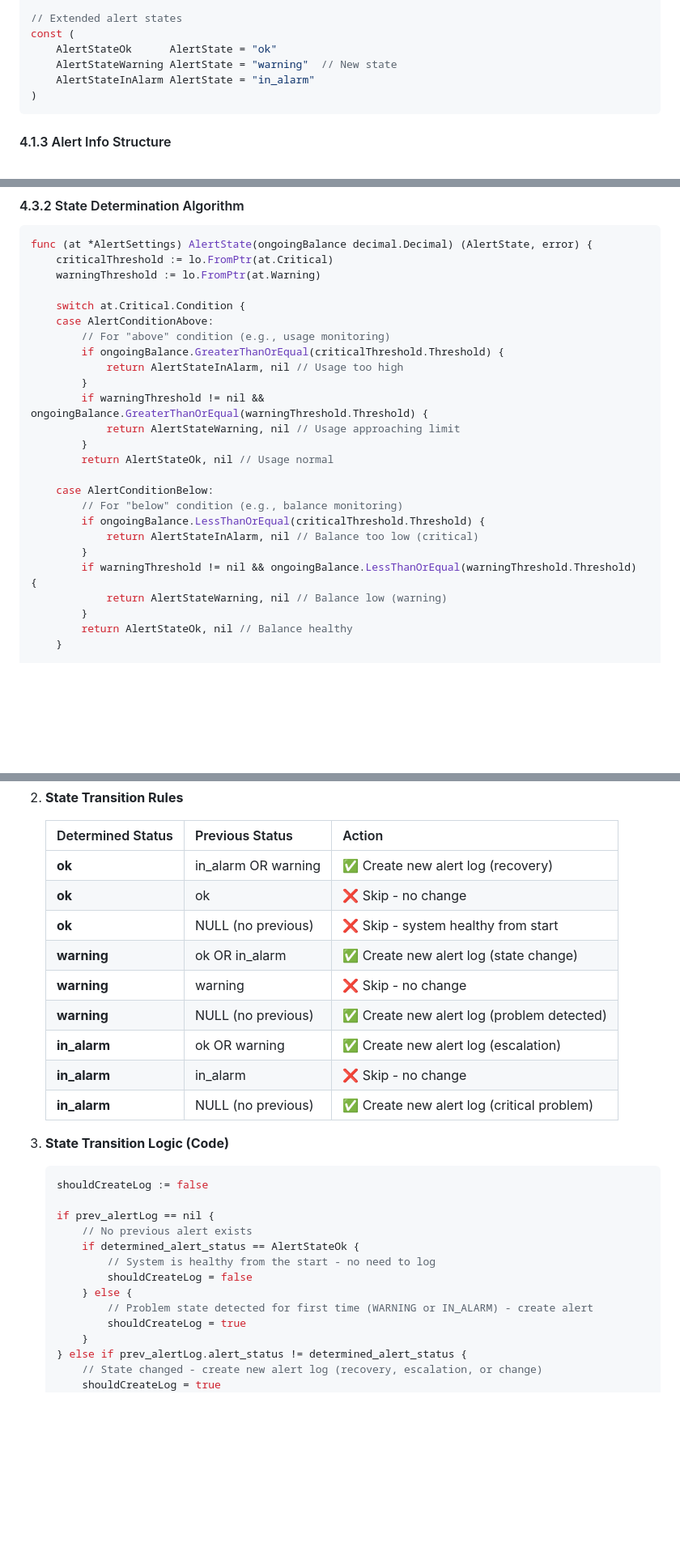
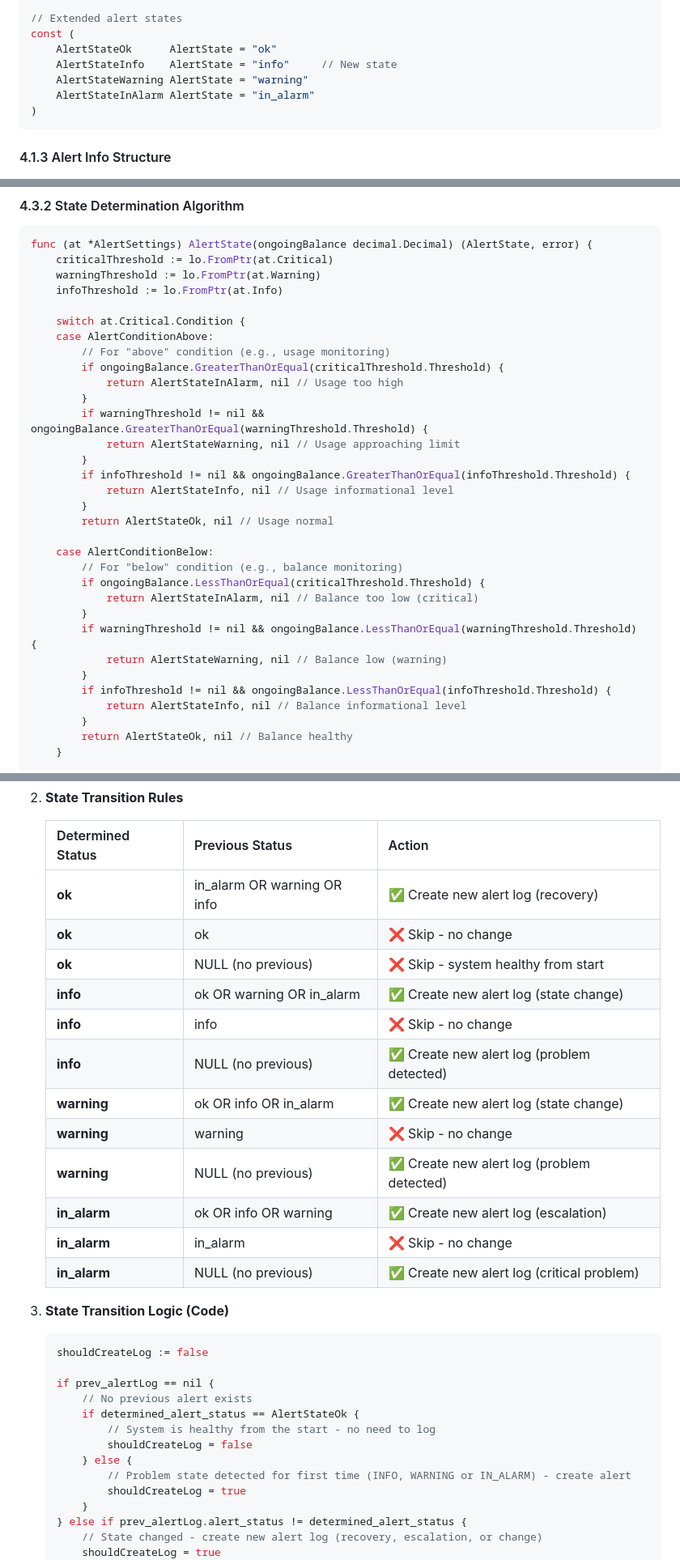
Before and after one commit to vidinfra/flexprice, a Markdown page: docs/prds/sentinel_alert_engine.md, 3 parts joined by grey strips. Shown at 81% size. GitHub-like rendering; blank space fills up the shorter version.

````diff
--- a/docs/prds/sentinel_alert_engine.md
+++ b/docs/prds/sentinel_alert_engine.md
@@ -204,7 +216,8 @@ const (
 // Extended alert states
 const (
     AlertStateOk      AlertState = "ok"
-    AlertStateWarning AlertState = "warning"  // New state
+    AlertStateInfo    AlertState = "info"     // New state
+    AlertStateWarning AlertState = "warning"
     AlertStateInAlarm AlertState = "in_alarm"
 )
 ```
@@ -275,6 +288,7 @@ The system compares wallet balance against feature alert thresholds:
 func (at *AlertSettings) AlertState(ongoingBalance decimal.Decimal) (AlertState, error) {
     criticalThreshold := lo.FromPtr(at.Critical)
     warningThreshold := lo.FromPtr(at.Warning)
+    infoThreshold := lo.FromPtr(at.Info)
 
     switch at.Critical.Condition {
     case AlertConditionAbove:
@@ -285,6 +299,9 @@ func (at *AlertSettings) AlertState(ongoingBalance decimal.Decimal) (AlertState,
         if warningThreshold != nil && ongoingBalance.GreaterThanOrEqual(warningThreshold.Threshold) {
             return AlertStateWarning, nil // Usage approaching limit
         }
+        if infoThreshold != nil && ongoingBalance.GreaterThanOrEqual(infoThreshold.Threshold) {
+            return AlertStateInfo, nil // Usage informational level
+        }
         return AlertStateOk, nil // Usage normal
 
     case AlertConditionBelow:
@@ -295,6 +312,9 @@ func (at *AlertSettings) AlertState(ongoingBalance decimal.Decimal) (AlertState,
         if warningThreshold != nil && ongoingBalance.LessThanOrEqual(warningThreshold.Threshold) {
             return AlertStateWarning, nil // Balance low (warning)
         }
+        if infoThreshold != nil && ongoingBalance.LessThanOrEqual(infoThreshold.Threshold) {
+            return AlertStateInfo, nil // Balance informational level
+        }
         return AlertStateOk, nil // Balance healthy
     }
 
@@ -463,13 +489,16 @@ The system implements intelligent state transition logic to prevent alert spam:
 
    | Determined Status | Previous Status | Action |
    |------------------|----------------|--------|
-   | **ok** | in_alarm OR warning | ✅ Create new alert log (recovery) |
+   | **ok** | in_alarm OR warning OR info | ✅ Create new alert log (recovery) |
    | **ok** | ok | ❌ Skip - no change |
    | **ok** | NULL (no previous) | ❌ Skip - system healthy from start |
-   | **warning** | ok OR in_alarm | ✅ Create new alert log (state change) |
+   | **info** | ok OR warning OR in_alarm | ✅ Create new alert log (state change) |
+   | **info** | info | ❌ Skip - no change |
+   | **info** | NULL (no previous) | ✅ Create new alert log (problem detected) |
+   | **warning** | ok OR info OR in_alarm | ✅ Create new alert log (state change) |
    | **warning** | warning | ❌ Skip - no change |
    | **warning** | NULL (no previous) | ✅ Create new alert log (problem detected) |
-   | **in_alarm** | ok OR warning | ✅ Create new alert log (escalation) |
+   | **in_alarm** | ok OR info OR warning | ✅ Create new alert log (escalation) |
    | **in_alarm** | in_alarm | ❌ Skip - no change |
    | **in_alarm** | NULL (no previous) | ✅ Create new alert log (critical problem) |
 
@@ -483,7 +512,7 @@ The system implements intelligent state transition logic to prevent alert spam:
            // System is healthy from the start - no need to log
            shouldCreateLog = false
        } else {
-           // Problem state detected for first time (WARNING or IN_ALARM) - create alert
+           // Problem state detected for first time (INFO, WARNING or IN_ALARM) - create alert
            shouldCreateLog = true
        }
    } else if prev_alertLog.alert_status != determined_alert_status {
````
Also changed, not shown: other parts of docs/prds/sentinel_alert_engine.md (+78 -10 lines).
